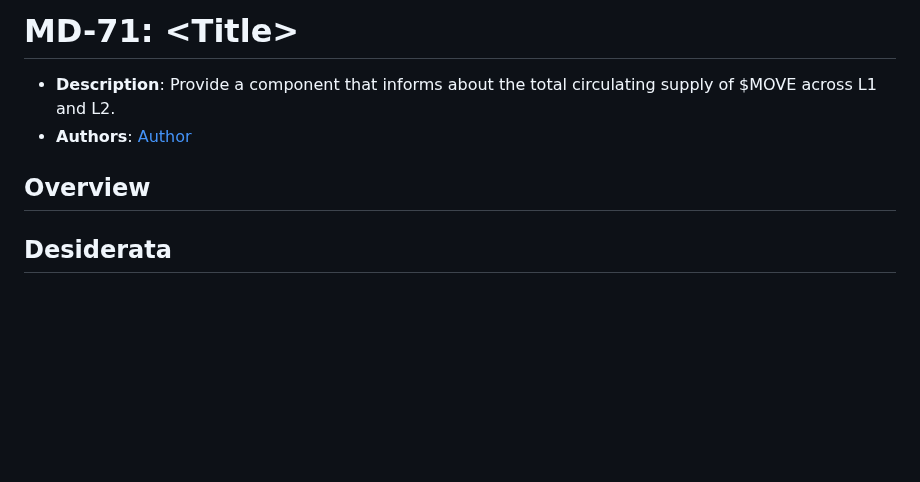
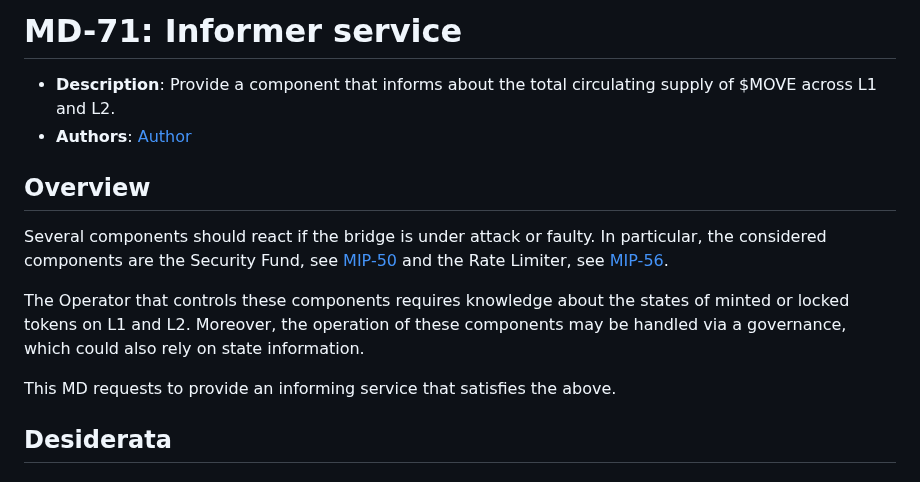
Before and after one commit to movementlabsxyz/MIP, a Markdown page: MD/md-71/README.md, the part around the change. Rendered like a GitHub page; blank space fills up the shorter version.

Commit message:
overview for md

```diff
--- a/MD/md-71/README.md
+++ b/MD/md-71/README.md
@@ -1,4 +1,4 @@
-# MD-71: \<Title\>
+# MD-71: Informer service
 - **Description**: Provide a component that informs about the total circulating supply of \$MOVE across L1 and L2.
 - **Authors**: [Author](mailto:andreas.penzkofer@movementlabs.xyz)
 
@@ -15,6 +15,12 @@
 -->
 
 ## Overview
+
+Several components should react if the bridge is under attack or faulty. In particular, the considered components are the Security Fund, see [MIP-50](https://github.com/movementlabsxyz/MIP/pull/50) and the Rate Limiter, see [MIP-56](https://github.com/movementlabsxyz/MIP/pull/56).
+
+The Operator that controls these components requires knowledge about the states of minted or locked tokens on L1 and L2. Moreover, the operation of these components may be handled via a governance, which could also rely on state information.
+
+This MD requests to provide an informing service that satisfies the above.
 
 <!--
   Provide a brief, high-level overview of the desiderata. This section should illuminate the unified objective of the desired elements, functionalities, or features. More granular specifications should be provided below.
```
